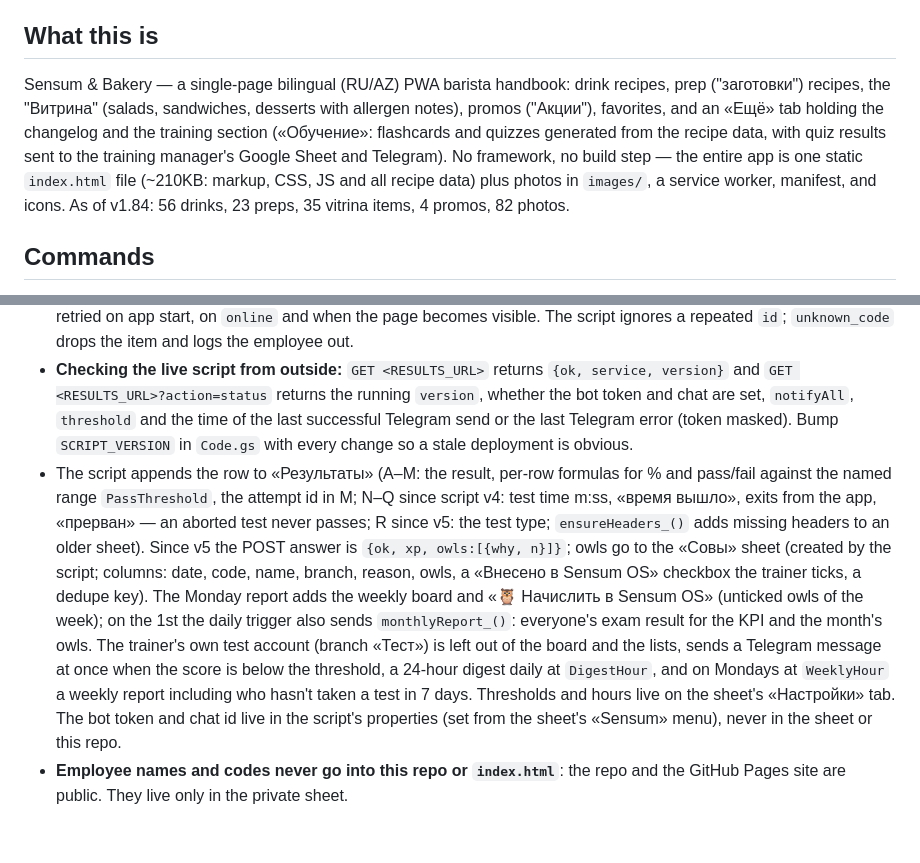
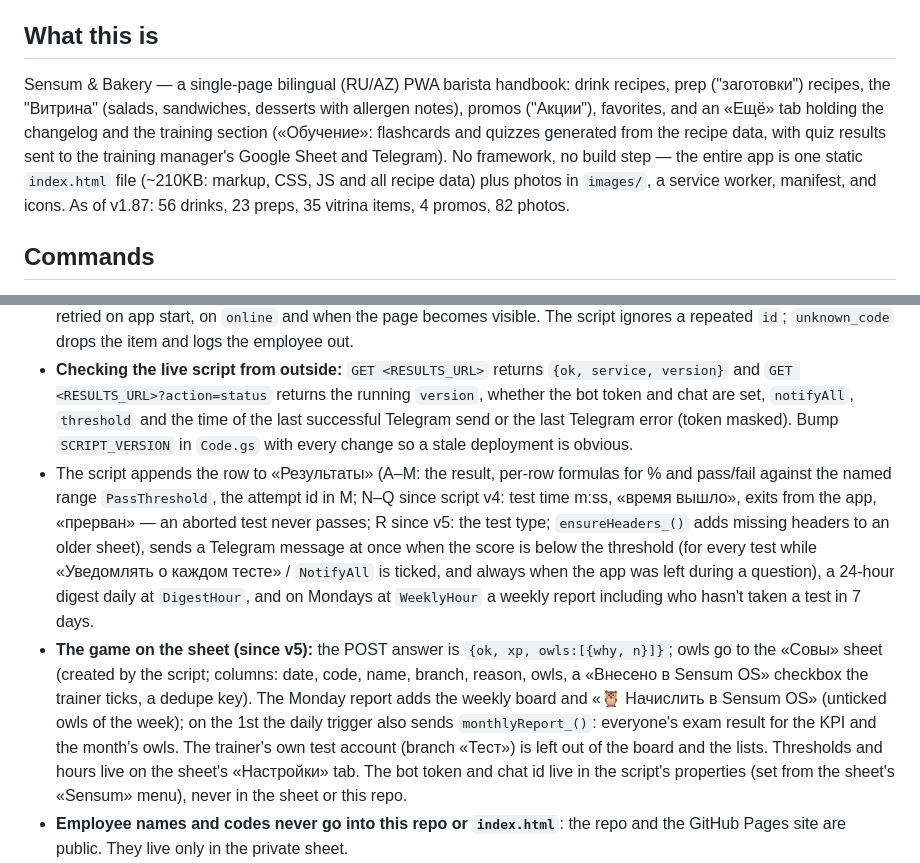
Before and after one commit to nuranshahbalayev-hub/Sensum-Bakery---Handbook, a Markdown page: CLAUDE.md, 2 parts joined by grey strips. Rendered like a GitHub page; blank space fills up the shorter version.

Commit message:
CLAUDE.md: untangle the results-sheet paragraph, counts as of v1.87
Docs only. Merging it also re-runs the GitHub Pages deploy of v1.87,
whose first run failed at the deploy step.

Co-Authored-By: Claude Opus 5.5 <noreply@anthropic.com>
Claude-Session: https://claude.ai/code/session_01JVaMtWKcvjB8KbNqYEK8Pa

```diff
--- a/CLAUDE.md
+++ b/CLAUDE.md
@@ -4,7 +4,7 @@ This file provides guidance to Claude Code (claude.ai/code) when working with co
 
 ## What this is
 
-Sensum & Bakery — a single-page bilingual (RU/AZ) PWA barista handbook: drink recipes, prep ("заготовки") recipes, the "Витрина" (salads, sandwiches, desserts with allergen notes), promos ("Акции"), favorites, and an «Ещё» tab holding the changelog and the training section («Обучение»: flashcards and quizzes generated from the recipe data, with quiz results sent to the training manager's Google Sheet and Telegram). No framework, no build step — the entire app is one static `index.html` file (~210KB: markup, CSS, JS and all recipe data) plus photos in `images/`, a service worker, manifest, and icons. As of v1.84: 56 drinks, 23 preps, 35 vitrina items, 4 promos, 82 photos.
+Sensum & Bakery — a single-page bilingual (RU/AZ) PWA barista handbook: drink recipes, prep ("заготовки") recipes, the "Витрина" (salads, sandwiches, desserts with allergen notes), promos ("Акции"), favorites, and an «Ещё» tab holding the changelog and the training section («Обучение»: flashcards and quizzes generated from the recipe data, with quiz results sent to the training manager's Google Sheet and Telegram). No framework, no build step — the entire app is one static `index.html` file (~210KB: markup, CSS, JS and all recipe data) plus photos in `images/`, a service worker, manifest, and icons. As of v1.87: 56 drinks, 23 preps, 35 vitrina items, 4 promos, 82 photos.
 
 ## Commands
 
@@ -105,7 +105,8 @@ The fifth nav tab is `more`. `switchTab()` knows seven views (`VIEWS`): the five
 - Employees log in once with their 4-digit code from the sheet's «Сотрудники» tab (`GET ?action=whoami&code=…` returns `{ok, name, branch}`); the login is stored in `sensum_learn.me`. With `RESULTS_URL` set a quiz cannot start without a login (flashcards can), and the quiz header shows who is logged in.
 - A finished quiz goes into `sensum_learn.outbox`; `flushOutbox()` POSTs it as `text/plain` JSON (`{id, code, scope, kind, score, total, mistakes:[{q,a,c}], lang, ver, ts, secs, timeouts, away, aborted}`). `text/plain` keeps it a CORS simple request, which Apps Script answers without a preflight. Offline results stay in the outbox and are retried on app start, on `online` and when the page becomes visible. The script ignores a repeated `id`; `unknown_code` drops the item and logs the employee out.
 - **Checking the live script from outside:** `GET <RESULTS_URL>` returns `{ok, service, version}` and `GET <RESULTS_URL>?action=status` returns the running `version`, whether the bot token and chat are set, `notifyAll`, `threshold` and the time of the last successful Telegram send or the last Telegram error (token masked). Bump `SCRIPT_VERSION` in `Code.gs` with every change so a stale deployment is obvious.
-- The script appends the row to «Результаты» (A–M: the result, per-row formulas for % and pass/fail against the named range `PassThreshold`, the attempt id in M; N–Q since script v4: test time m:ss, «время вышло», exits from the app, «прерван» — an aborted test never passes; R since v5: the test type; `ensureHeaders_()` adds missing headers to an older sheet). Since v5 the POST answer is `{ok, xp, owls:[{why, n}]}`; owls go to the «Совы» sheet (created by the script; columns: date, code, name, branch, reason, owls, a «Внесено в Sensum OS» checkbox the trainer ticks, a dedupe key). The Monday report adds the weekly board and «🦉 Начислить в Sensum OS» (unticked owls of the week); on the 1st the daily trigger also sends `monthlyReport_()`: everyone's exam result for the KPI and the month's owls. The trainer's own test account (branch «Тест») is left out of the board and the lists, sends a Telegram message at once when the score is below the threshold, a 24-hour digest daily at `DigestHour`, and on Mondays at `WeeklyHour` a weekly report including who hasn't taken a test in 7 days. Thresholds and hours live on the sheet's «Настройки» tab. The bot token and chat id live in the script's properties (set from the sheet's «Sensum» menu), never in the sheet or this repo.
+- The script appends the row to «Результаты» (A–M: the result, per-row formulas for % and pass/fail against the named range `PassThreshold`, the attempt id in M; N–Q since script v4: test time m:ss, «время вышло», exits from the app, «прерван» — an aborted test never passes; R since v5: the test type; `ensureHeaders_()` adds missing headers to an older sheet), sends a Telegram message at once when the score is below the threshold (for every test while «Уведомлять о каждом тесте» / `NotifyAll` is ticked, and always when the app was left during a question), a 24-hour digest daily at `DigestHour`, and on Mondays at `WeeklyHour` a weekly report including who hasn't taken a test in 7 days.
+- **The game on the sheet (since v5):** the POST answer is `{ok, xp, owls:[{why, n}]}`; owls go to the «Совы» sheet (created by the script; columns: date, code, name, branch, reason, owls, a «Внесено в Sensum OS» checkbox the trainer ticks, a dedupe key). The Monday report adds the weekly board and «🦉 Начислить в Sensum OS» (unticked owls of the week); on the 1st the daily trigger also sends `monthlyReport_()`: everyone's exam result for the KPI and the month's owls. The trainer's own test account (branch «Тест») is left out of the board and the lists. Thresholds and hours live on the sheet's «Настройки» tab. The bot token and chat id live in the script's properties (set from the sheet's «Sensum» menu), never in the sheet or this repo.
 - **Employee names and codes never go into this repo or `index.html`**: the repo and the GitHub Pages site are public. They live only in the private sheet.
 - **Changing the script:** edit `tools/apps-script/Code.gs` and run `node tools/apps-script/test.js`; the owner then pastes it into the sheet's Apps Script editor and publishes it with **Deploy → Manage deployments → edit (pencil) → Version: New version → Deploy**. That keeps the same `/exec` URL; «New deployment» would create a new URL, and `RESULTS_URL` would have to change with it.
 - The sheet's locale is en_GB on purpose: formulas written by the script and through the Sheets API use comma separators, which a ru_RU locale rejects.
```
